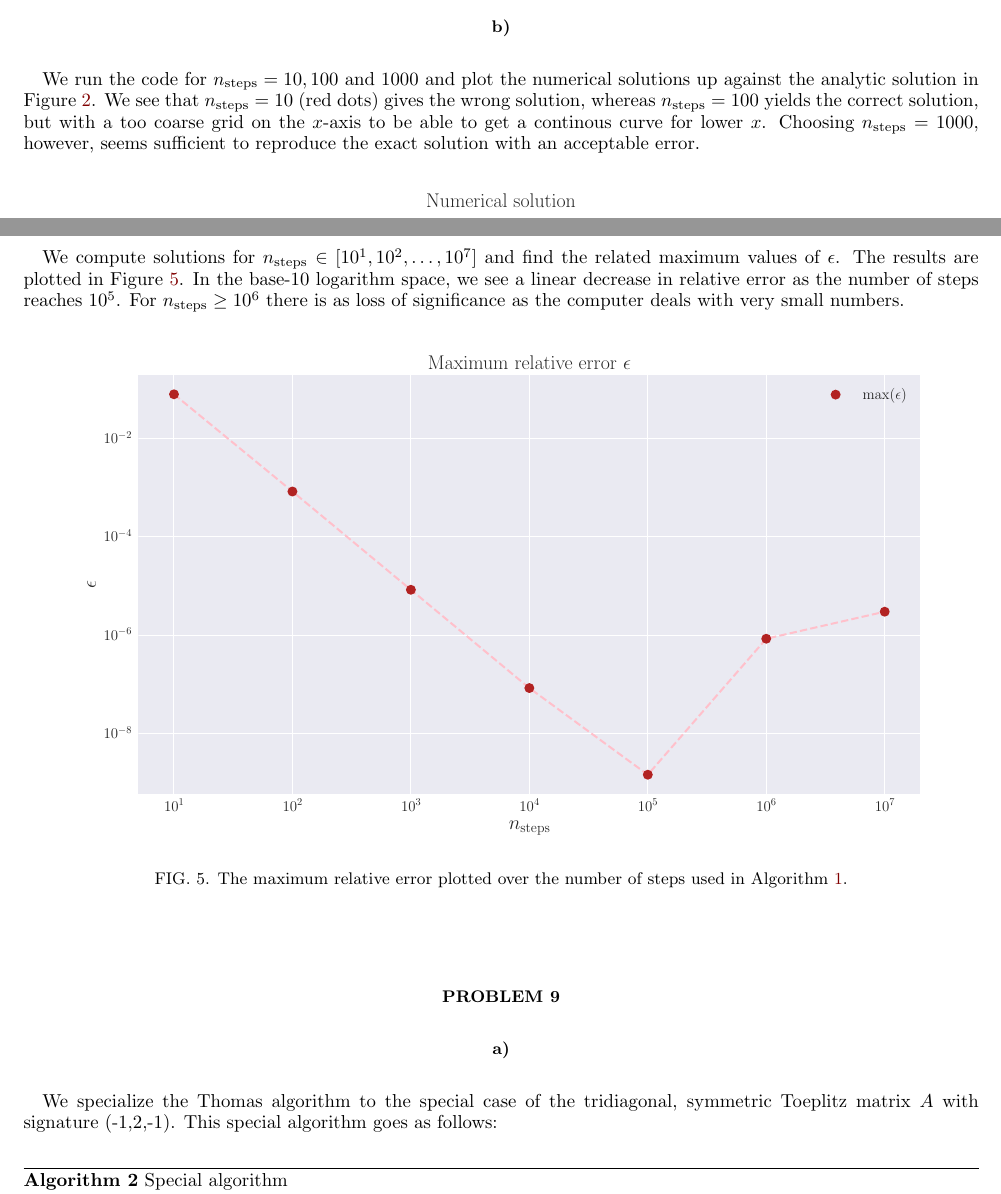
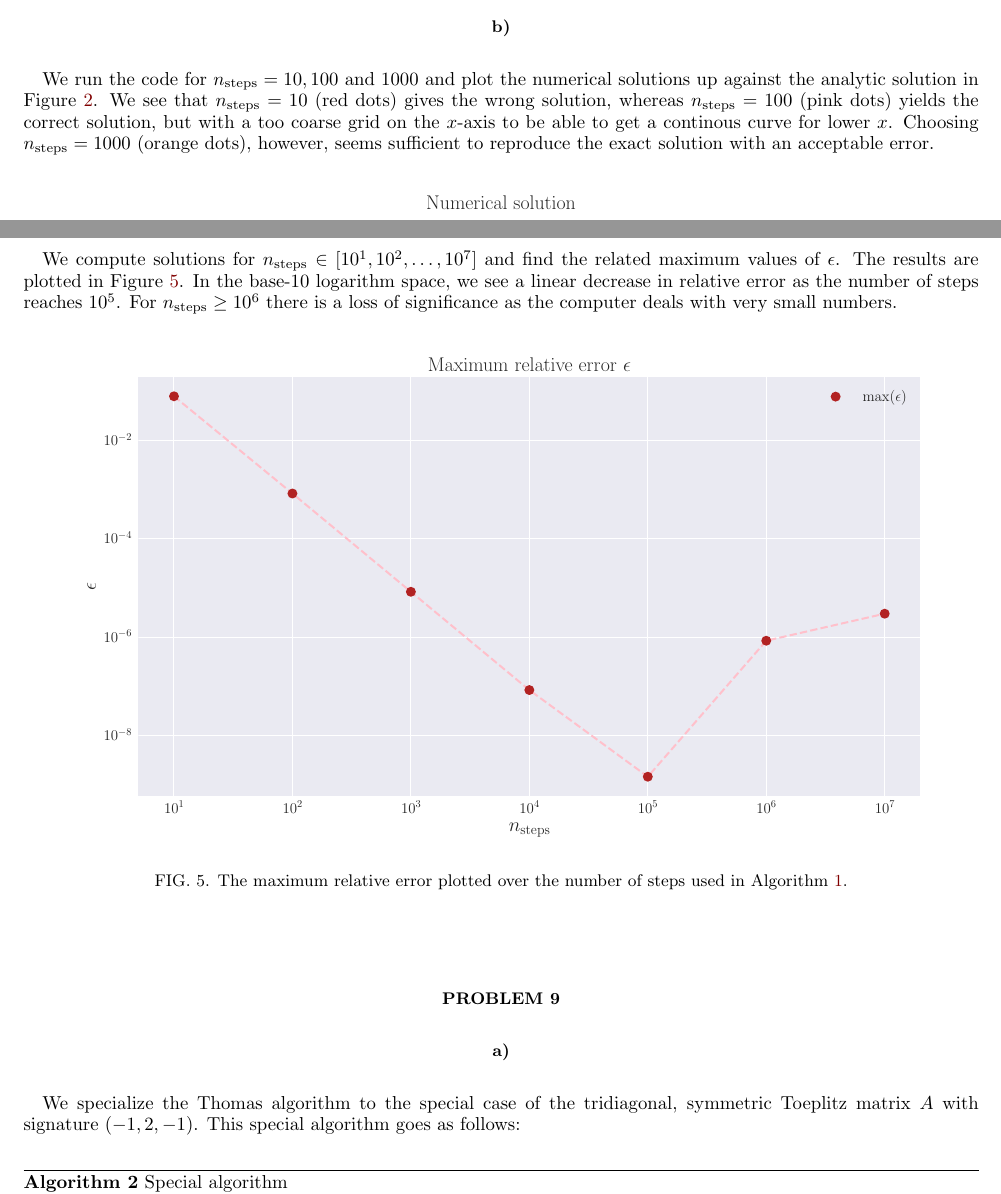
Before and after one commit to Vikenes/FYS4150, a LaTeX paper (project1/latex/project1_FYS4150.tex): two parts of pages 4 and 6 of 9, joined at a grey line, cut so that both start at the same text. Compiled offline with pdfLaTeX; a LaTeX package or settings file that is missing is left out.

Commit message:
minor changes

```diff
--- a/project1/latex/project1_FYS4150.tex
+++ b/project1/latex/project1_FYS4150.tex
@@ -237,7 +237,7 @@ We implement the general algorithm, \Algo{p6_general_algorithm}, in \CC\, and le
 
 \subsection*{b)}
 
-We run the code for $n_\text{steps}=10, 100 \text{ and } 1000$ and plot the numerical solutions up against the analytic solution in \Fig{p7_num_sol}. We see that $n_\text{steps}=10$ (red dots) gives the wrong solution, whereas $n_\text{steps}=100$ yields the correct solution, but with a too coarse grid on the $x$-axis to be able to get a continous curve for lower $x$. Choosing $n_\text{steps}=1000$, however, seems sufficient to reproduce the exact solution with an acceptable error.
+We run the code for $n_\text{steps}=10, 100 \text{ and } 1000$ and plot the numerical solutions up against the analytic solution in \Fig{p7_num_sol}. We see that $n_\text{steps}=10$ (red dots) gives the wrong solution, whereas $n_\text{steps}=100$ (pink dots) yields the correct solution, but with a too coarse grid on the $x$-axis to be able to get a continous curve for lower $x$. Choosing $n_\text{steps}=1000$ (orange dots), however, seems sufficient to reproduce the exact solution with an acceptable error.
 
 \begin{figure}[h!]
     \centering
@@ -271,7 +271,7 @@ We make a similar visualisation of the relative error $\epsilon_i= \frac{\Delta_
 \end{figure}
 
 \subsection*{c)}
-We compute solutions for $n_\text{steps}\in[10^1, 10^2, \dots, 10^7]$ and find the related maximum values of $\epsilon$. The results are plotted in \Fig{p8_max_rel_err}. In the base-10 logarithm space, we see a linear decrease in relative error as the number of steps reaches $10^5$. For $n_\text{steps}\geq 10^6$ there is as loss of significance as the computer deals with very small numbers.
+We compute solutions for $n_\text{steps}\in[10^1, 10^2, \dots, 10^7]$ and find the related maximum values of $\epsilon$. The results are plotted in \Fig{p8_max_rel_err}. In the base-10 logarithm space, we see a linear decrease in relative error as the number of steps reaches $10^5$. For $n_\text{steps}\geq 10^6$ there is a loss of significance as the computer deals with very small numbers.
 
 % Remember table
 % More discussion?
@@ -286,7 +286,7 @@ We compute solutions for $n_\text{steps}\in[10^1, 10^2, \dots, 10^7]$ and find t
 
 \subsection*{a)}
 
-We specialize the Thomas algorithm to the special case of the tridiagonal, symmetric Toeplitz matrix $A$ with signature (-1,2,-1). This special algorithm goes as follows:
+We specialize the Thomas algorithm to the special case of the tridiagonal, symmetric Toeplitz matrix $A$ with signature $(-1,2,-1)$. This special algorithm goes as follows:
 
 \begin{algorithm}[H]
     \caption{Special algorithm}\label{algo:p9_special_algorithm}
```
Also changed, not shown: project1/latex/project1_FYS4150.tex (2 more changed lines).
